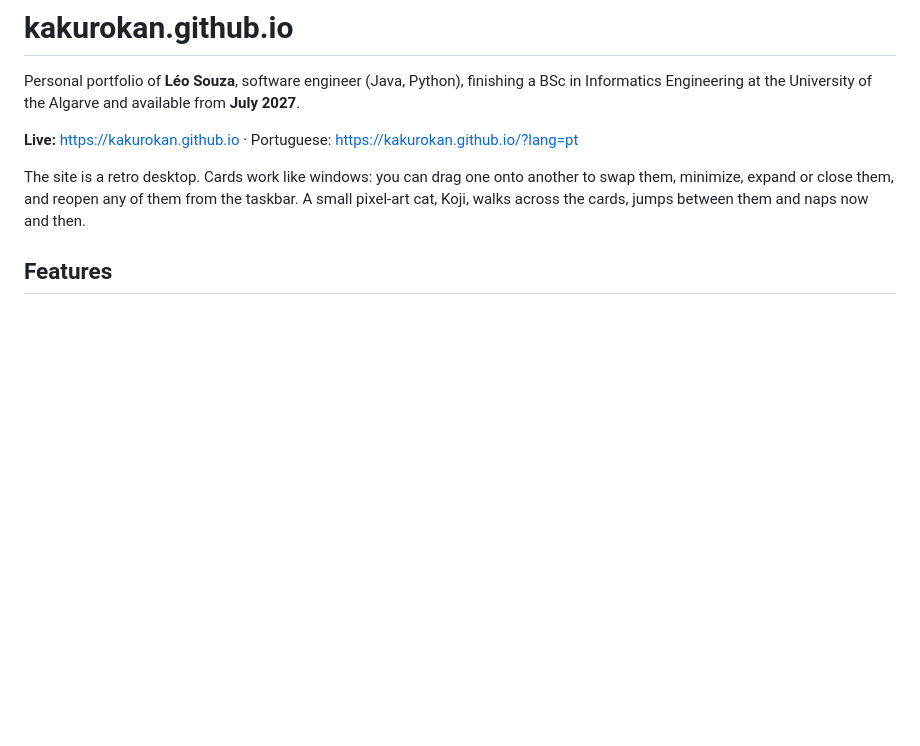
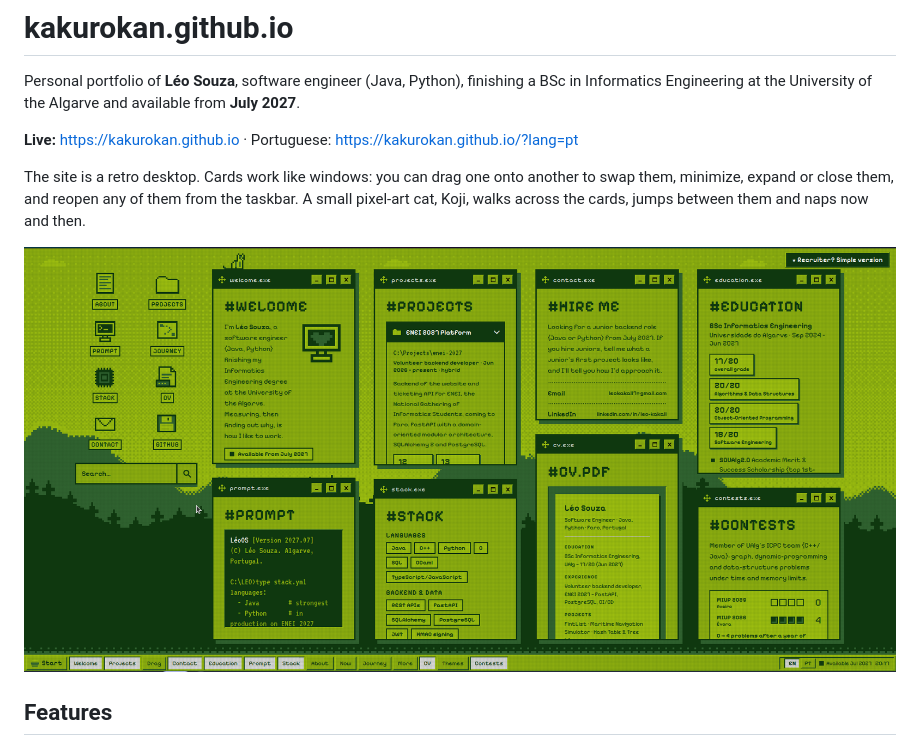
Before and after one commit to kakurokan/kakurokan.github.io, a Markdown page: README.md, the part around the change. GitHub-like rendering; pictures changed too: docs/screenshot.png (added); blank space fills up the shorter version.

Commit message:
README: add screenshot
Co-Authored-By: Claude Sonnet 5.5 <noreply@anthropic.com>

```diff
--- a/README.md
+++ b/README.md
@@ -5,6 +5,8 @@ Personal portfolio of **Léo Souza**, software engineer (Java, Python), finishin
 **Live:** https://kakurokan.github.io · Portuguese: https://kakurokan.github.io/?lang=pt
 
 The site is a retro desktop. Cards work like windows: you can drag one onto another to swap them, minimize, expand or close them, and reopen any of them from the taskbar. A small pixel-art cat, Koji, walks across the cards, jumps between them and naps now and then.
+
+![Screenshot of the retro desktop, Game Boy theme](docs/screenshot.png)
 
 ## Features
 
```
